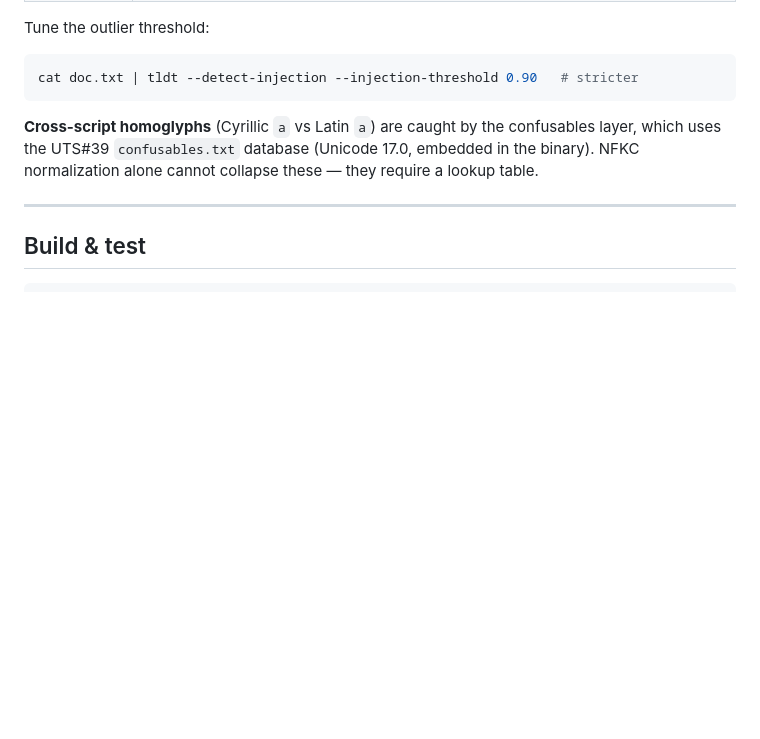
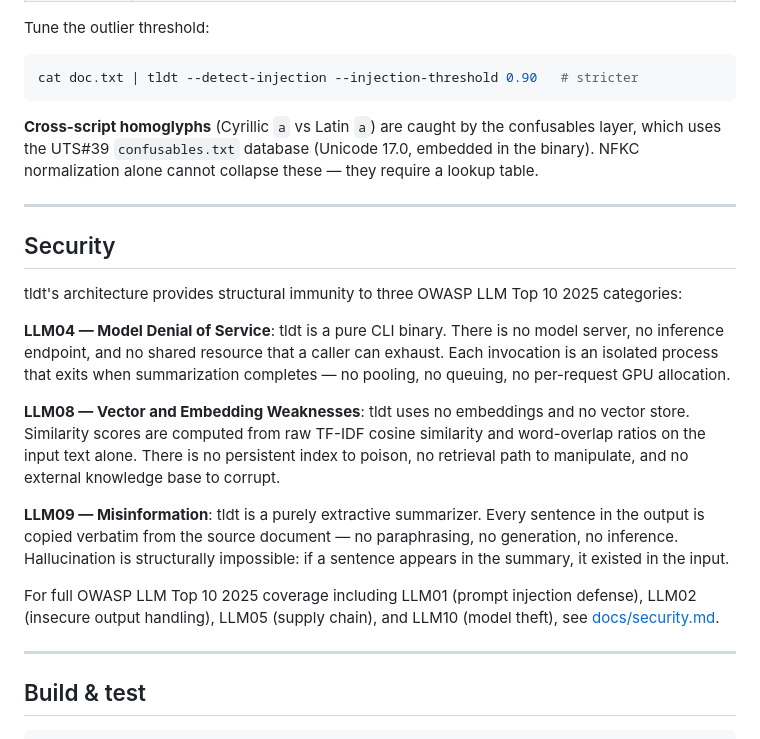
Before and after one commit to gleicon/tldt, a Markdown page: README.md, the part around the change. GitHub-like rendering; blank space fills up the shorter version.

Commit message:
docs(09-02): add ## Security section to README.md
- Add LLM04 (Model Denial of Service) immunity paragraph
- Add LLM08 (Vector and Embedding Weaknesses) immunity paragraph
- Add LLM09 (Misinformation) immunity paragraph
- Add link to docs/security.md for full OWASP LLM Top 10 2025 coverage
- Placed before ## Build & test section

````diff
--- a/README.md
+++ b/README.md
@@ -253,6 +253,20 @@ cat doc.txt | tldt --detect-injection --injection-threshold 0.90   # stricter
 
 ---
 
+## Security
+
+tldt's architecture provides structural immunity to three OWASP LLM Top 10 2025 categories:
+
+**LLM04 — Model Denial of Service**: tldt is a pure CLI binary. There is no model server, no inference endpoint, and no shared resource that a caller can exhaust. Each invocation is an isolated process that exits when summarization completes — no pooling, no queuing, no per-request GPU allocation.
+
+**LLM08 — Vector and Embedding Weaknesses**: tldt uses no embeddings and no vector store. Similarity scores are computed from raw TF-IDF cosine similarity and word-overlap ratios on the input text alone. There is no persistent index to poison, no retrieval path to manipulate, and no external knowledge base to corrupt.
+
+**LLM09 — Misinformation**: tldt is a purely extractive summarizer. Every sentence in the output is copied verbatim from the source document — no paraphrasing, no generation, no inference. Hallucination is structurally impossible: if a sentence appears in the summary, it existed in the input.
+
+For full OWASP LLM Top 10 2025 coverage including LLM01 (prompt injection defense), LLM02 (insecure output handling), LLM05 (supply chain), and LLM10 (model theft), see [docs/security.md](docs/security.md).
+
+---
+
 ## Build & test
 
 ```bash
````
